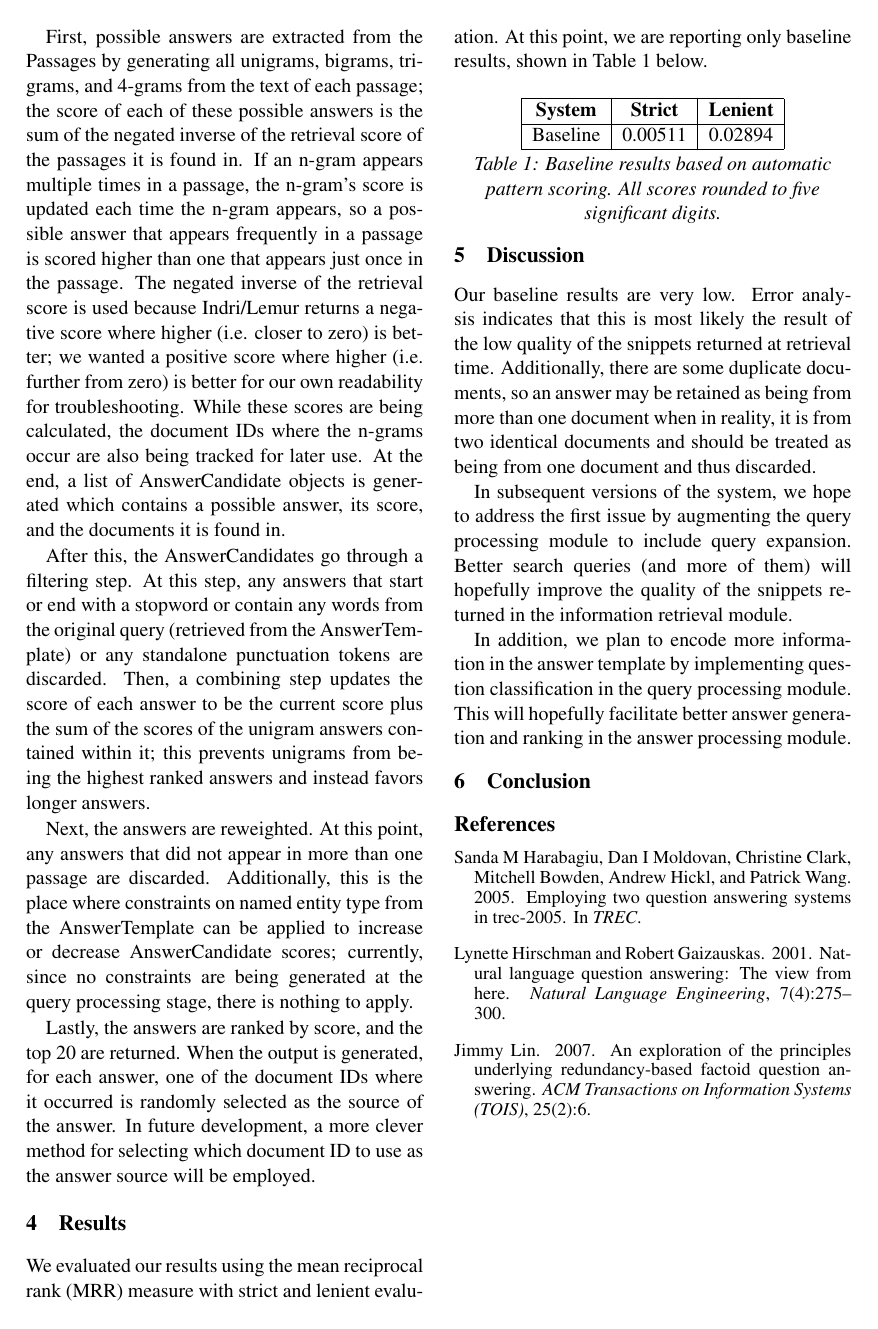
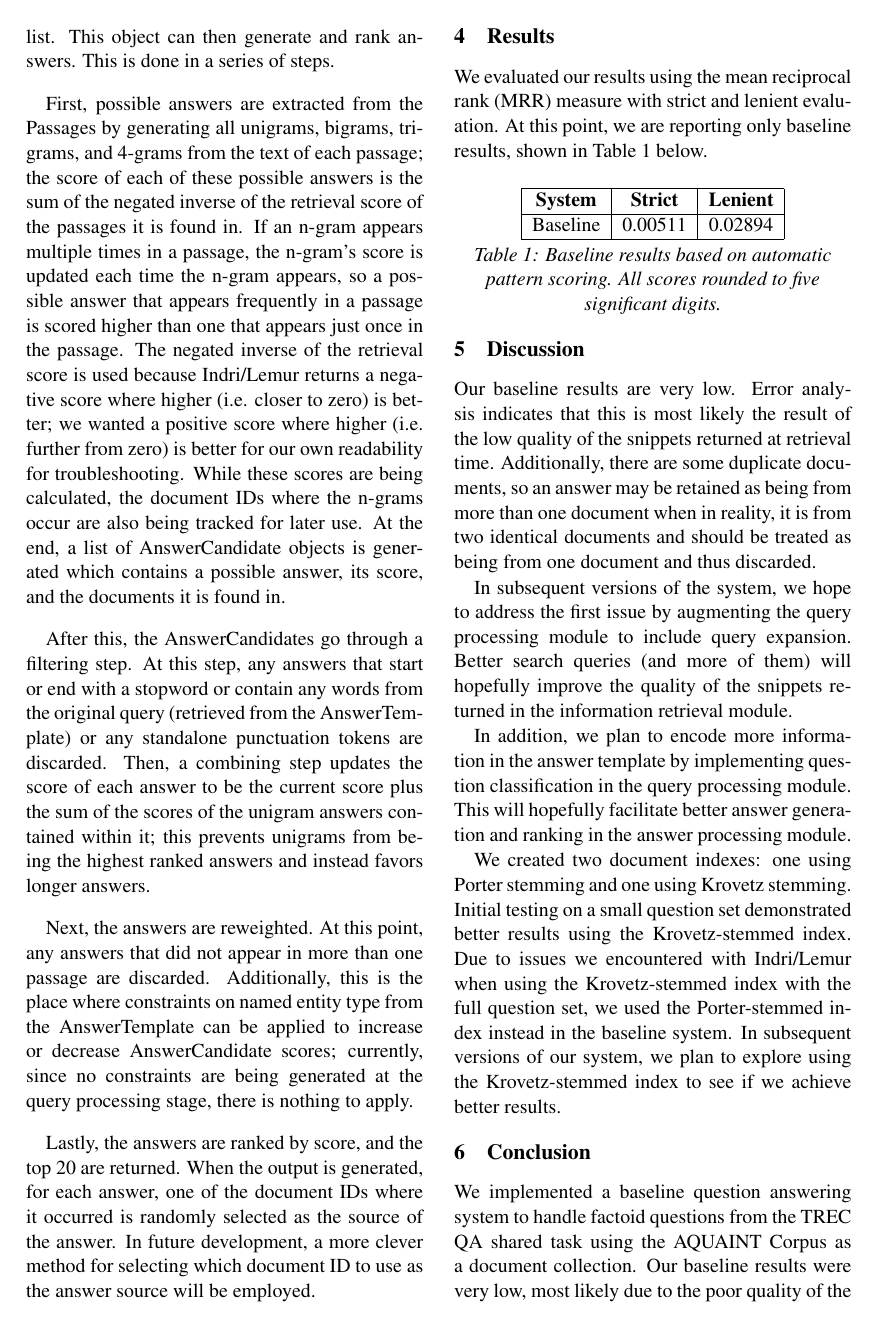
Before and after one commit to amkahn/question-answering, a LaTeX paper (doc/D2/D2.tex): page 3 of 3 before the commit and page 3 of 4 after it. Compiled offline with pdfLaTeX.

Commit message:
Add Conclusion to writeup

```diff
--- a/doc/D2/D2.tex
+++ b/doc/D2/D2.tex
@@ -114,7 +114,11 @@ In subsequent versions of the system, we hope to address the first issue by augm
 
 In addition, we plan to encode more information in the answer template by implementing question classification in the query processing module. This will hopefully facilitate better answer generation and ranking in the answer processing module.
 
+We created two document indexes: one using Porter stemming and one using Krovetz stemming. Initial testing on a small question set demonstrated better results using the Krovetz-stemmed index. Due to issues we encountered with Indri/Lemur when using the Krovetz-stemmed index with the full question set, we used the Porter-stemmed index instead in the baseline system. In subsequent versions of our system, we plan to explore using the Krovetz-stemmed index to see if we achieve better results.
+
 \section{Conclusion}
+
+We implemented a baseline question answering system to handle factoid questions from the TREC QA shared task using the AQUAINT Corpus as a document collection. Our baseline results were very low, most likely due to the poor quality of the snippets returned by the IR component of the system, duplicate documents in the document collection, and the primitive methods we used for query processing. In future development, we plan to implement query expansion and question classification, and as well as to explore using a document index created with a different stemmer.
 
 \nocite{*}
 \bibliographystyle{acl}
```
Also changed, not shown: doc/D2/D2.tex (2 more changed lines).
